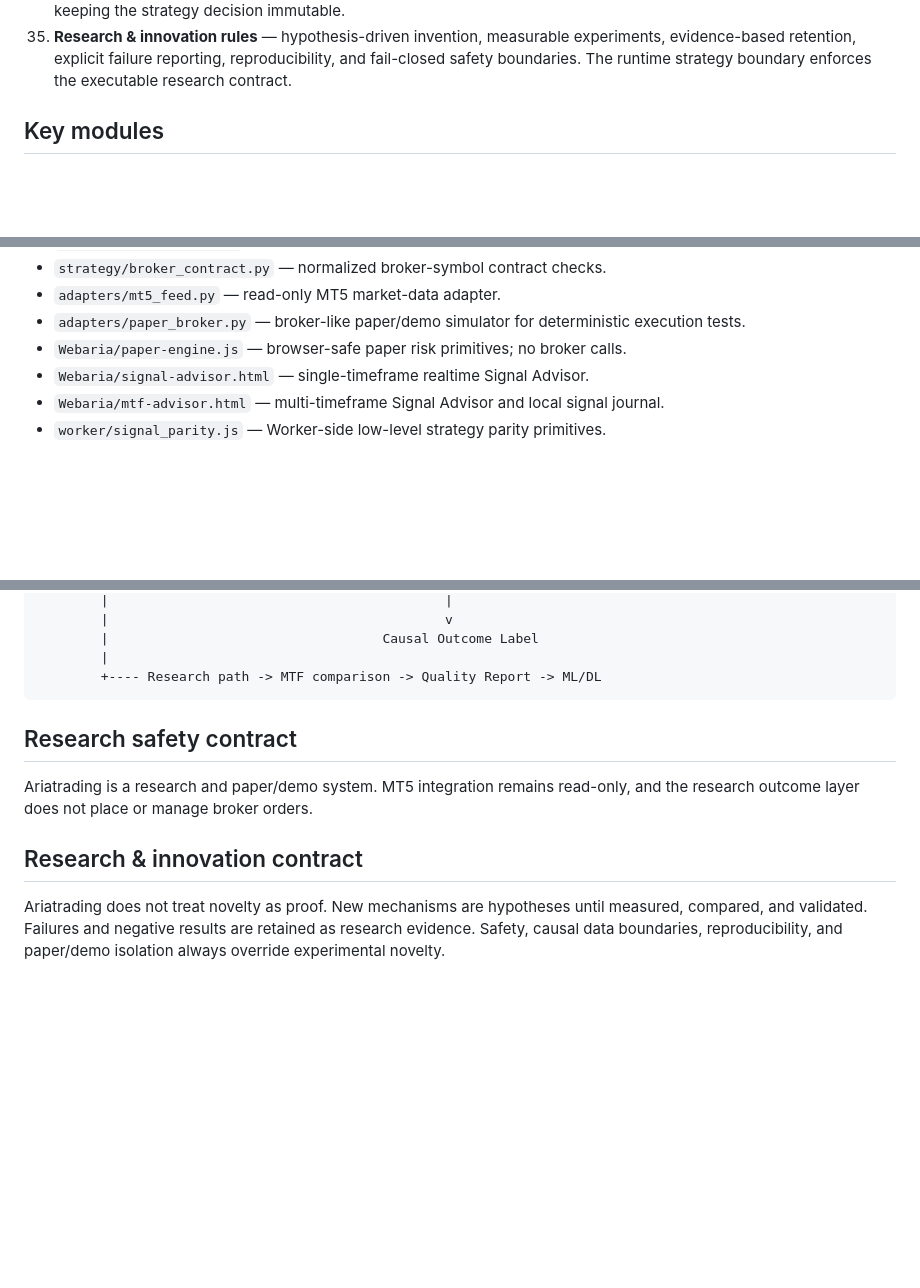
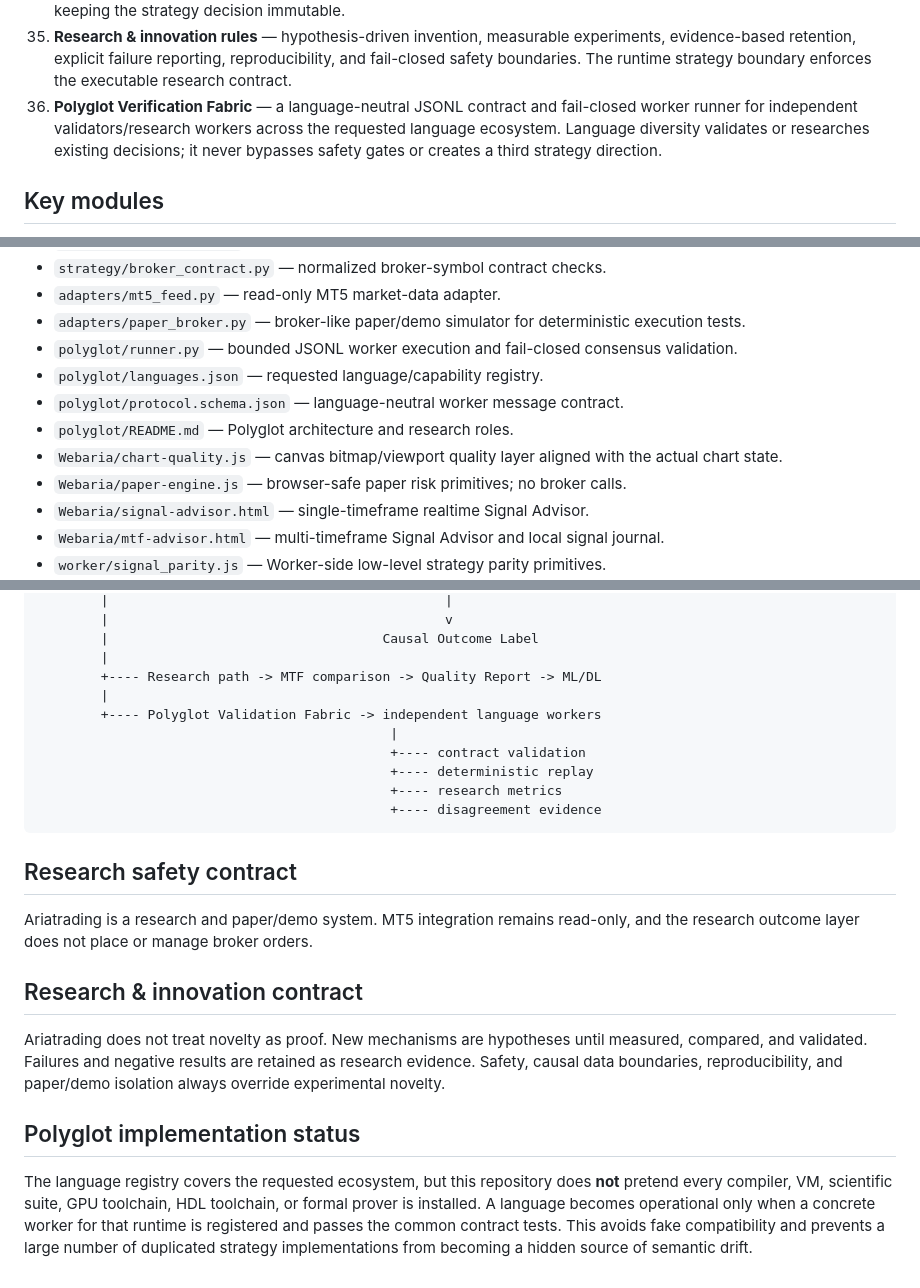
Before and after one commit to nongamertvchop-hue/Ariatrading, a Markdown page: README.md, 3 parts joined by grey strips. Drawn GitHub-style; blank space fills up the shorter version.

Commit message:
docs: add polyglot verification fabric architecture

````diff
--- a/README.md
+++ b/README.md
@@ -53,6 +52,7 @@ The project is layered so every stage can be used together without duplicating s
 33. **Causal outcome labeling** — paper/replay signal outcomes use only candles strictly after the signal bar and preserve explicit `AMBIGUOUS` results when OHLC cannot reveal intrabar order.
 34. **Replay outcome attachment** — completed realtime replay results can be enriched with outcome records while keeping the strategy decision immutable.
 35. **Research & innovation rules** — hypothesis-driven invention, measurable experiments, evidence-based retention, explicit failure reporting, reproducibility, and fail-closed safety boundaries. The runtime strategy boundary enforces the executable research contract.
+36. **Polyglot Verification Fabric** — a language-neutral JSONL contract and fail-closed worker runner for independent validators/research workers across the requested language ecosystem. Language diversity validates or researches existing decisions; it never bypasses safety gates or creates a third strategy direction.
 
 ## Key modules
 
@@ -107,6 +107,11 @@ The project is layered so every stage can be used together without duplicating s
 - `strategy/broker_contract.py` — normalized broker-symbol contract checks.
 - `adapters/mt5_feed.py` — read-only MT5 market-data adapter.
 - `adapters/paper_broker.py` — broker-like paper/demo simulator for deterministic execution tests.
+- `polyglot/runner.py` — bounded JSONL worker execution and fail-closed consensus validation.
+- `polyglot/languages.json` — requested language/capability registry.
+- `polyglot/protocol.schema.json` — language-neutral worker message contract.
+- `polyglot/README.md` — Polyglot architecture and research roles.
+- `Webaria/chart-quality.js` — canvas bitmap/viewport quality layer aligned with the actual chart state.
 - `Webaria/paper-engine.js` — browser-safe paper risk primitives; no broker calls.
 - `Webaria/signal-advisor.html` — single-timeframe realtime Signal Advisor.
 - `Webaria/mtf-advisor.html` — multi-timeframe Signal Advisor and local signal journal.
@@ -147,6 +152,13 @@ LONG / SHORT / WAIT
         |                                   Causal Outcome Label
         |
         +---- Research path -> MTF comparison -> Quality Report -> ML/DL
+        |
+        +---- Polyglot Validation Fabric -> independent language workers
+                                             |
+                                             +---- contract validation
+                                             +---- deterministic replay
+                                             +---- research metrics
+                                             +---- disagreement evidence
 ```
 
 ## Research safety contract
@@ -156,3 +168,7 @@ Ariatrading is a research and paper/demo system. MT5 integration remains read-on
 ## Research & innovation contract
 
 Ariatrading does not treat novelty as proof. New mechanisms are hypotheses until measured, compared, and validated. Failures and negative results are retained as research evidence. Safety, causal data boundaries, reproducibility, and paper/demo isolation always override experimental novelty.
+
+## Polyglot implementation status
+
+The language registry covers the requested ecosystem, but this repository does **not** pretend every compiler, VM, scientific suite, GPU toolchain, HDL toolchain, or formal prover is installed. A language becomes operational only when a concrete worker for that runtime is registered and passes the common contract tests. This avoids fake compatibility and prevents a large number of duplicated strategy implementations from becoming a hidden source of semantic drift.
````
Also changed, not shown: other parts of README.md (+1 -2 lines).
